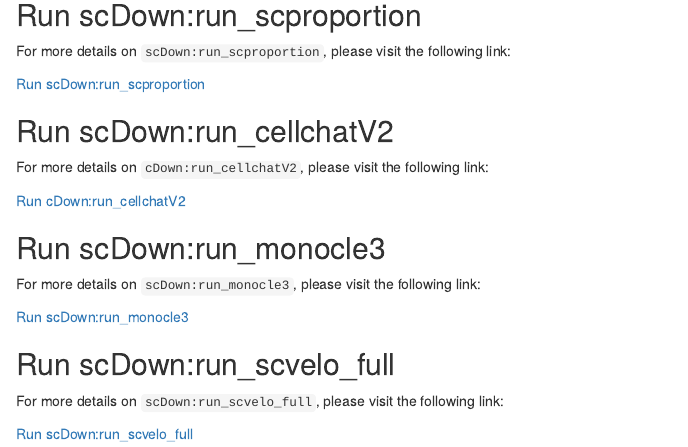
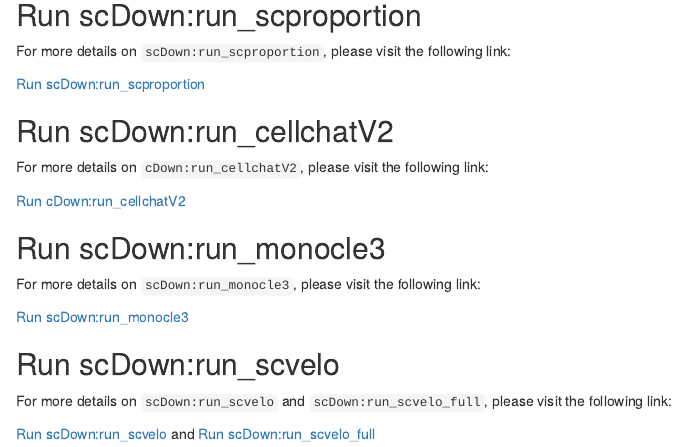
Before and after one commit to BCH-RC/scDown, an R Markdown document (vignettes/scDown_proprocess.Rmd): the page in a window 1100 px wide, from 810 px down. Rendered offline with R 4.5, knitr and Pandoc, with nearby package versions.

Commit message:
Update scDown_proprocess.Rmd

```diff
--- a/vignettes/scDown_proprocess.Rmd
+++ b/vignettes/scDown_proprocess.Rmd
@@ -87,8 +87,9 @@ For more details on `scDown:run_monocle3`, please visit the following link:
 
 <a href="scDown_monocle.html" target="_blank">Run scDown:run_monocle3</a>
 
-## Run scDown:run_scvelo_full
+## Run scDown:run_scvelo
 
-For more details on `scDown:run_scvelo_full`, please visit the following link:
+For more details on `scDown:run_scvelo` and `scDown:run_scvelo_full`, please visit the following link:
 
+<a href="run_scvelo.html" target="_blank">Run scDown:run_scvelo</a> and
 <a href="run_scvelo_full.html" target="_blank">Run scDown:run_scvelo_full</a>
```
